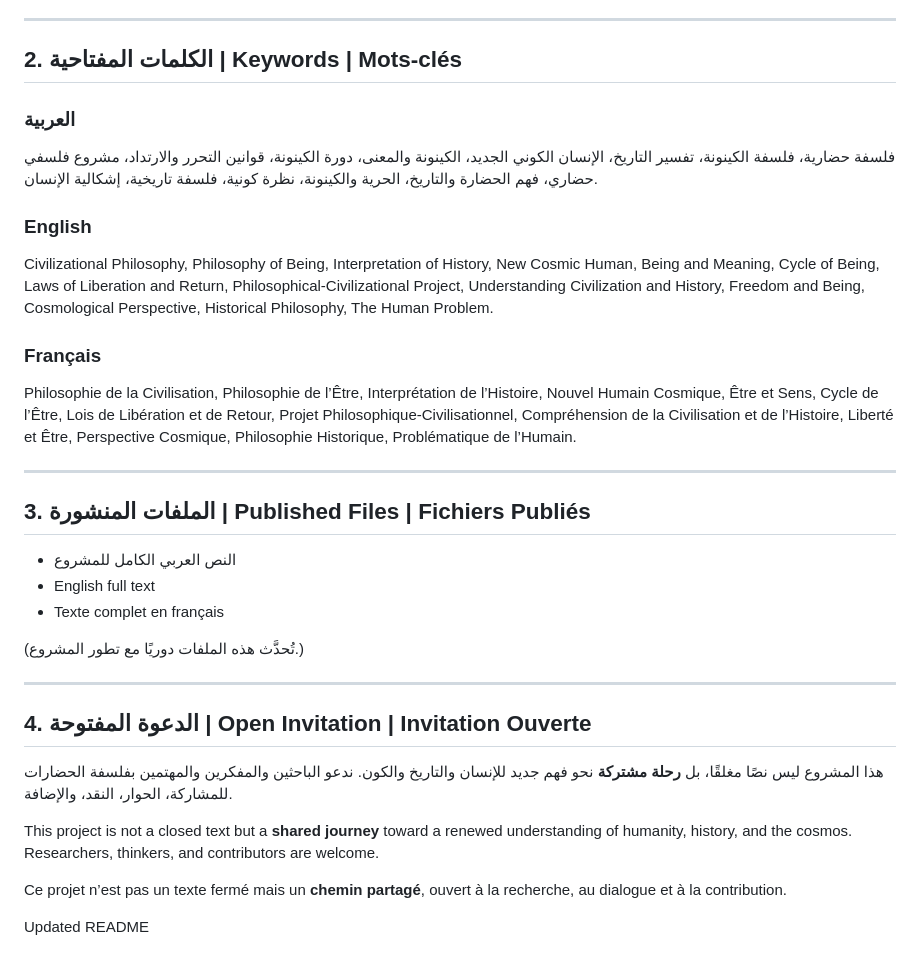
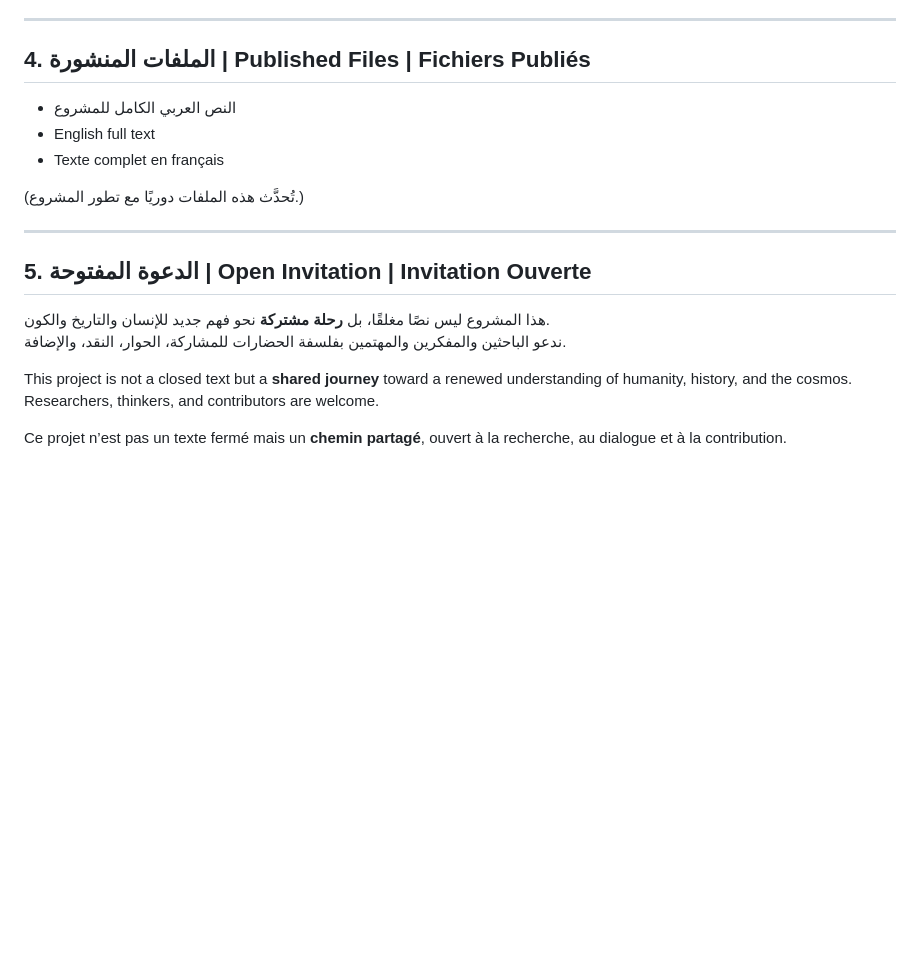
Before and after one commit to Nabil-Meawad/philosophicalcivilization, a Markdown page: README.md, the part around one of its changes. Rendered like a GitHub page; blank space fills up the shorter version.

```diff
--- a/README.md
+++ b/README.md
@@ -52,33 +48,16 @@ C’est un projet vivant et évolutif qui invite chercheurs et penseurs à en ex
 
 ---
 
-## **2. الكلمات المفتاحية | Keywords | Mots‑clés**
-
-### العربية
-
-فلسفة حضارية، فلسفة الكينونة، تفسير التاريخ، الإنسان الكوني الجديد، الكينونة والمعنى، دورة الكينونة، قوانين التحرر والارتداد، مشروع فلسفي حضاري، فهم الحضارة والتاريخ، الحرية والكينونة، نظرة كونية، فلسفة تاريخية، إشكالية الإنسان.
-
-### English
-
-Civilizational Philosophy, Philosophy of Being, Interpretation of History, New Cosmic Human, Being and Meaning, Cycle of Being, Laws of Liberation and Return, Philosophical‑Civilizational Project, Understanding Civilization and History, Freedom and Being, Cosmological Perspective, Historical Philosophy, The Human Problem.
-
-### Français
-
-Philosophie de la Civilisation, Philosophie de l’Être, Interprétation de l’Histoire, Nouvel Humain Cosmique, Être et Sens, Cycle de l’Être, Lois de Libération et de Retour, Projet Philosophique‑Civilisationnel, Compréhension de la Civilisation et de l’Histoire, Liberté et Être, Perspective Cosmique, Philosophie Historique, Problématique de l’Humain.
-
----
-
-## **3. الملفات المنشورة | Published Files | Fichiers Publiés**
-
-* النص العربي الكامل للمشروع
-* English full text
-* Texte complet en français
+## **4. الملفات المنشورة | Published Files | Fichiers Publiés**
+- النص العربي الكامل للمشروع
+- English full text
+- Texte complet en français
 
 (تُحدَّث هذه الملفات دوريًا مع تطور المشروع.)
 
 ---
 
-## **4. الدعوة المفتوحة | Open Invitation | Invitation Ouverte**
+## **5. الدعوة المفتوحة | Open Invitation | Invitation Ouverte**
 
 هذا المشروع ليس نصًا مغلقًا، بل **رحلة مشتركة** نحو فهم جديد للإنسان والتاريخ والكون.
 ندعو الباحثين والمفكرين والمهتمين بفلسفة الحضارات للمشاركة، الحوار، النقد، والإضافة.
@@ -87,5 +66,3 @@ This project is not a closed text but a **shared journey** toward a renewed unde
 Researchers, thinkers, and contributors are welcome.
 
 Ce projet n’est pas un texte fermé mais un **chemin partagé**, ouvert à la recherche, au dialogue et à la contribution.
-
-Updated README
```
Also changed, not shown: other parts of README.md (+25 -29 lines).
